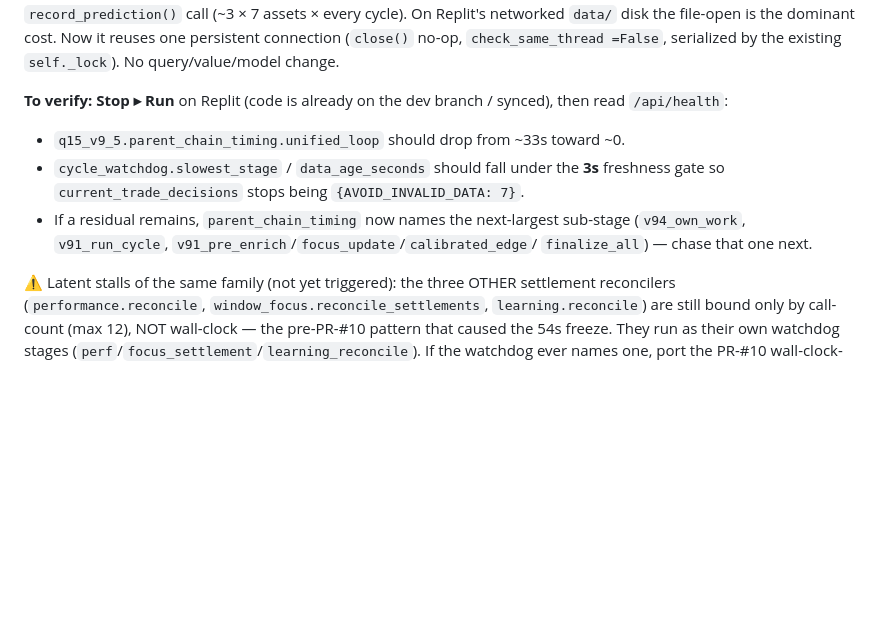
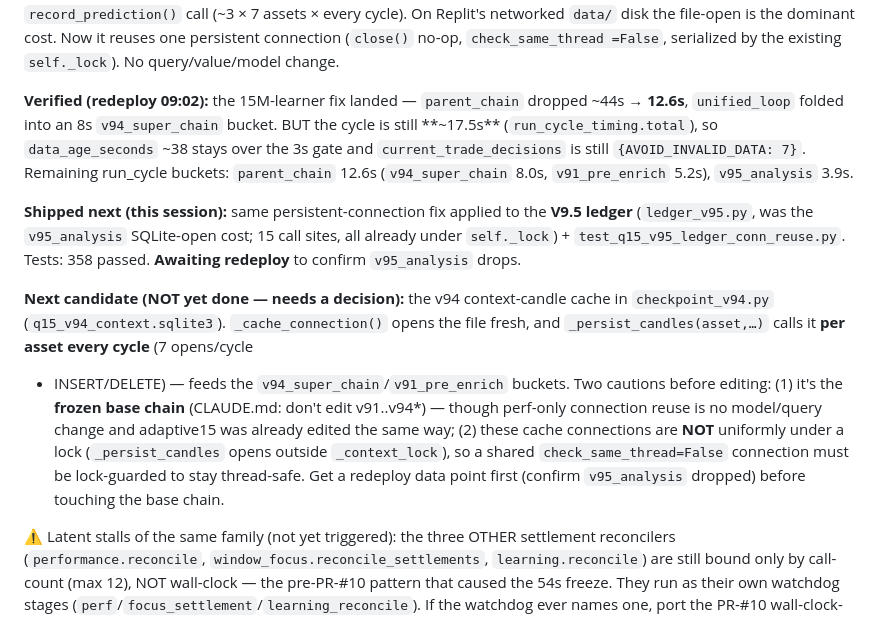
Before and after one commit to turneraontez-alt/tez, a Markdown page: HANDOFF.md, the part around the change. Drawn GitHub-style; blank space fills up the shorter version.

Commit message:
Refresh HANDOFF: v9.5-ledger conn-reuse shipped; v94 context cache is next candidate
Co-Authored-By: Claude Opus 4.8 <noreply@anthropic.com>
Claude-Session: https://claude.ai/code/session_016Ugz1JpBAQga9A329P2aNe

```diff
--- a/HANDOFF.md
+++ b/HANDOFF.md
@@ -19,14 +19,28 @@ every cycle). On Replit's networked `data/` disk the file-open is the dominant
 cost. Now it reuses one persistent connection (`close()` no-op, `check_same_thread
 =False`, serialized by the existing `self._lock`). No query/value/model change.
 
-**To verify:** **Stop ▸ Run** on Replit (code is already on the dev branch / synced),
-then read `/api/health`:
-- `q15_v9_5.parent_chain_timing.unified_loop` should drop from ~33s toward ~0.
-- `cycle_watchdog.slowest_stage` / `data_age_seconds` should fall under the **3s**
-  freshness gate so `current_trade_decisions` stops being `{AVOID_INVALID_DATA: 7}`.
-- If a residual remains, `parent_chain_timing` now names the next-largest sub-stage
-  (`v94_own_work`, `v91_run_cycle`, `v91_pre_enrich`/`focus_update`/`calibrated_edge`/
-  `finalize_all`) — chase that one next.
+**Verified (redeploy 09:02):** the 15M-learner fix landed — `parent_chain` dropped
+~44s → **12.6s**, `unified_loop` folded into an 8s `v94_super_chain` bucket. BUT the
+cycle is still **~17.5s** (`run_cycle_timing.total`), so `data_age_seconds` ~38 stays
+over the 3s gate and `current_trade_decisions` is still `{AVOID_INVALID_DATA: 7}`.
+Remaining run_cycle buckets: `parent_chain` 12.6s (`v94_super_chain` 8.0s, `v91_pre_enrich`
+5.2s), `v95_analysis` 3.9s.
+
+**Shipped next (this session):** same persistent-connection fix applied to the **V9.5
+ledger** (`ledger_v95.py`, was the `v95_analysis` SQLite-open cost; 15 call sites, all
+already under `self._lock`) + `test_q15_v95_ledger_conn_reuse.py`. Tests: 358 passed.
+**Awaiting redeploy** to confirm `v95_analysis` drops.
+
+**Next candidate (NOT yet done — needs a decision):** the v94 context-candle cache in
+`checkpoint_v94.py` (`q15_v94_context.sqlite3`). `_cache_connection()` opens the file
+fresh, and `_persist_candles(asset,…)` calls it **per asset every cycle** (7 opens/cycle
++ INSERT/DELETE) — feeds the `v94_super_chain`/`v91_pre_enrich` buckets. Two cautions
+before editing: (1) it's the **frozen base chain** (CLAUDE.md: don't edit v91..v94*) —
+though perf-only connection reuse is no model/query change and adaptive15 was already
+edited the same way; (2) these cache connections are **NOT** uniformly under a lock
+(`_persist_candles` opens outside `_context_lock`), so a shared `check_same_thread=False`
+connection must be lock-guarded to stay thread-safe. Get a redeploy data point first
+(confirm `v95_analysis` dropped) before touching the base chain.
 
 ⚠️ Latent stalls of the same family (not yet triggered): the three OTHER settlement
 reconcilers (`performance.reconcile`, `window_focus.reconcile_settlements`,
```
